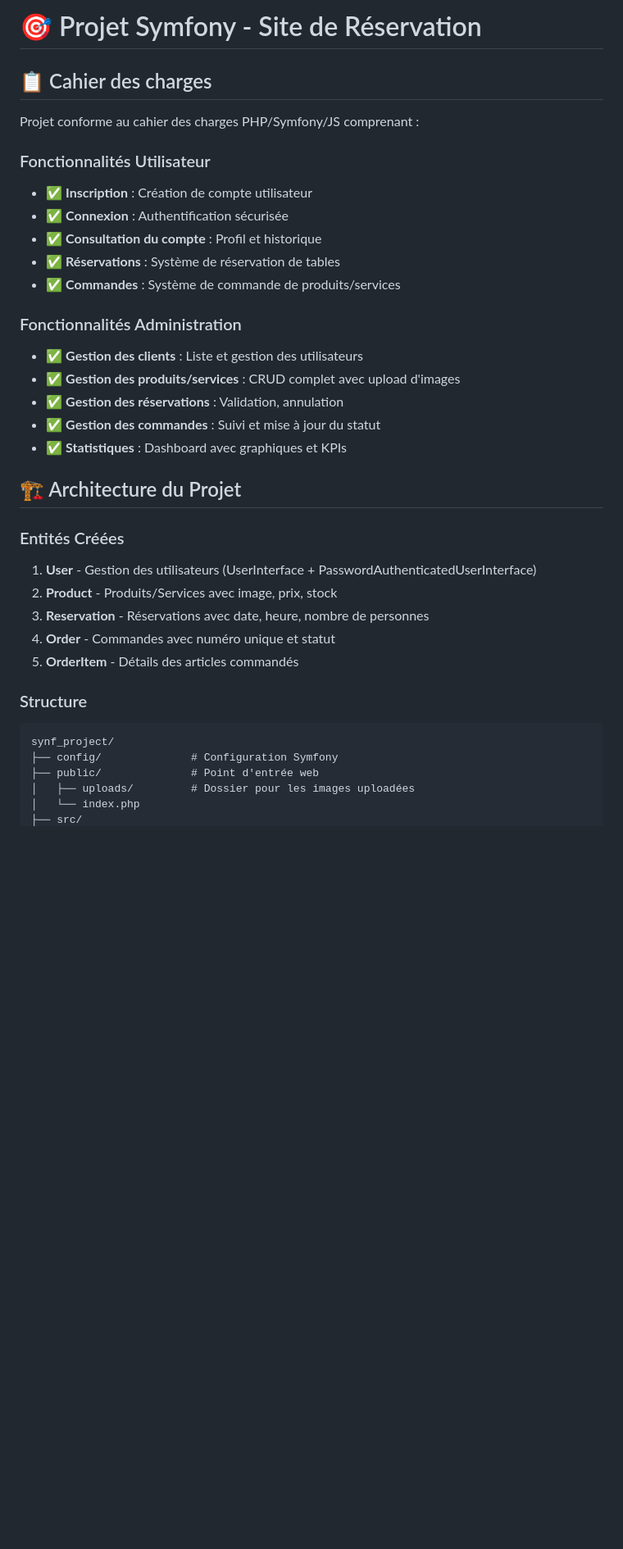
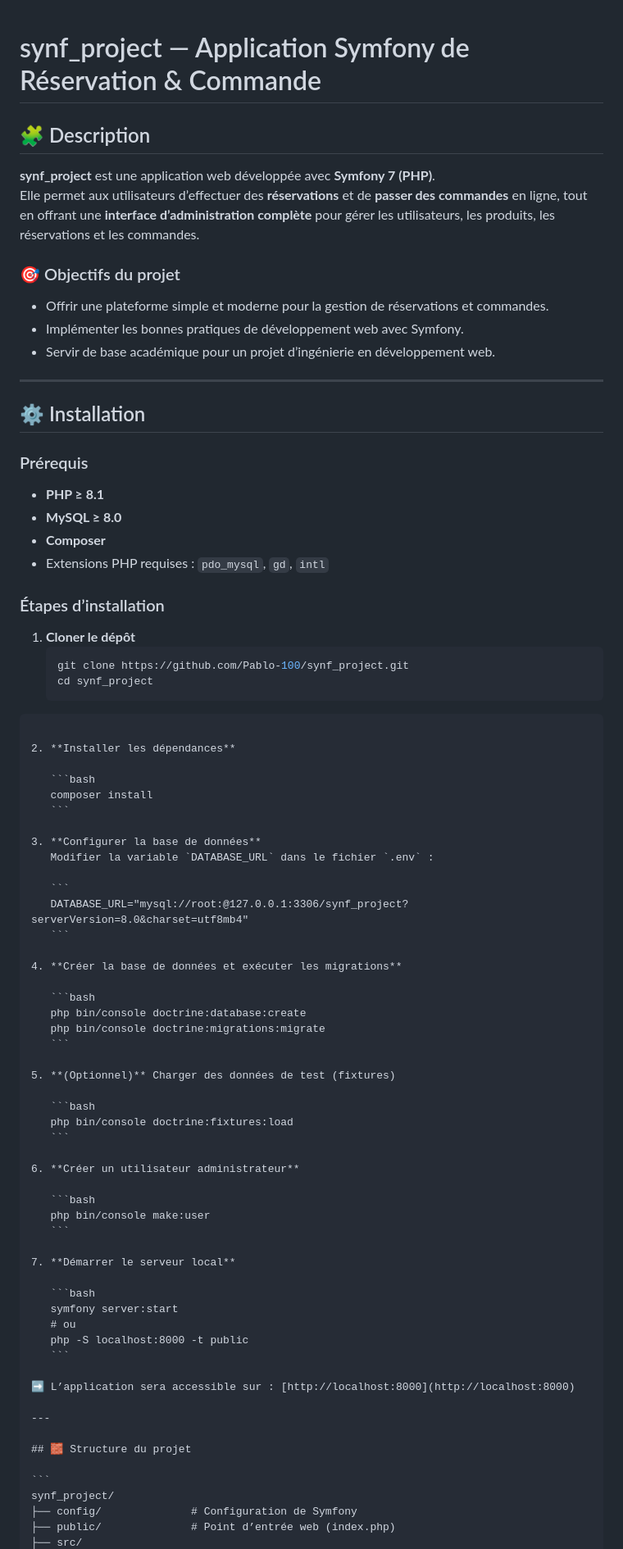
Before and after one commit to Pablo-100/synf_project, a Markdown page: README.md, the part around the change printed below. Shown: that part at 82% size. Rendered like a GitHub page; blank space fills up the shorter version.

`````diff
--- a/README.md
+++ b/README.md
@@ -1,37 +1,82 @@
-# 🎯 Projet Symfony - Site de Réservation
 
-## 📋 Cahier des charges
+# synf_project — Application Symfony de Réservation & Commande
 
-Projet conforme au cahier des charges PHP/Symfony/JS comprenant :
+## 🧩 Description
 
-### Fonctionnalités Utilisateur
-- ✅ **Inscription** : Création de compte utilisateur
-- ✅ **Connexion** : Authentification sécurisée
-- ✅ **Consultation du compte** : Profil et historique
-- ✅ **Réservations** : Système de réservation de tables
-- ✅ **Commandes** : Système de commande de produits/services
+**synf_project** est une application web développée avec **Symfony 7 (PHP)**.
+Elle permet aux utilisateurs d’effectuer des **réservations** et de **passer des commandes** en ligne, tout en offrant une **interface d’administration complète** pour gérer les utilisateurs, les produits, les réservations et les commandes.
 
-### Fonctionnalités Administration
-- ✅ **Gestion des clients** : Liste et gestion des utilisateurs
-- ✅ **Gestion des produits/services** : CRUD complet avec upload d'images
-- ✅ **Gestion des réservations** : Validation, annulation
-- ✅ **Gestion des commandes** : Suivi et mise à jour du statut
-- ✅ **Statistiques** : Dashboard avec graphiques et KPIs
+### 🎯 Objectifs du projet
+- Offrir une plateforme simple et moderne pour la gestion de réservations et commandes.
+- Implémenter les bonnes pratiques de développement web avec Symfony.
+- Servir de base académique pour un projet d’ingénierie en développement web.
 
-## 🏗️ Architecture du Projet
+---
 
-### Entités Créées
-1. **User** - Gestion des utilisateurs (UserInterface + PasswordAuthenticatedUserInterface)
-2. **Product** - Produits/Services avec image, prix, stock
-3. **Reservation** - Réservations avec date, heure, nombre de personnes
-4. **Order** - Commandes avec numéro unique et statut
-5. **OrderItem** - Détails des articles commandés
+## ⚙️ Installation
 
-### Structure
+### Prérequis
+- **PHP ≥ 8.1**
+- **MySQL ≥ 8.0**
+- **Composer**
+- Extensions PHP requises : `pdo_mysql`, `gd`, `intl`
+
+### Étapes d’installation
+
+1. **Cloner le dépôt**
+   ```bash
+   git clone https://github.com/Pablo-100/synf_project.git
+   cd synf_project
+````
+
+2. **Installer les dépendances**
+
+   ```bash
+   composer install
+   ```
+
+3. **Configurer la base de données**
+   Modifier la variable `DATABASE_URL` dans le fichier `.env` :
+
+   ```
+   DATABASE_URL="mysql://root:@127.0.0.1:3306/synf_project?serverVersion=8.0&charset=utf8mb4"
+   ```
+
+4. **Créer la base de données et exécuter les migrations**
+
+   ```bash
+   php bin/console doctrine:database:create
+   php bin/console doctrine:migrations:migrate
+   ```
+
+5. **(Optionnel)** Charger des données de test (fixtures)
+
+   ```bash
+   php bin/console doctrine:fixtures:load
+   ```
+
+6. **Créer un utilisateur administrateur**
+
+   ```bash
+   php bin/console make:user
+   ```
+
+7. **Démarrer le serveur local**
+
+   ```bash
+   symfony server:start
+   # ou
+   php -S localhost:8000 -t public
+   ```
+
+➡️ L’application sera accessible sur : [http://localhost:8000](http://localhost:8000)
+
+---
+
+## 🧱 Structure du projet
+
 ```
 synf_project/
-├── config/              # Configuration Symfony
-├── public/              # Point d'entrée web
-│   ├── uploads/         # Dossier pour les images uploadées
-│   └── index.php
+├── config/              # Configuration de Symfony
+├── public/              # Point d’entrée web (index.php)
 ├── src/
`````
Also changed, not shown: other parts of README.md (+112 -191 lines).
